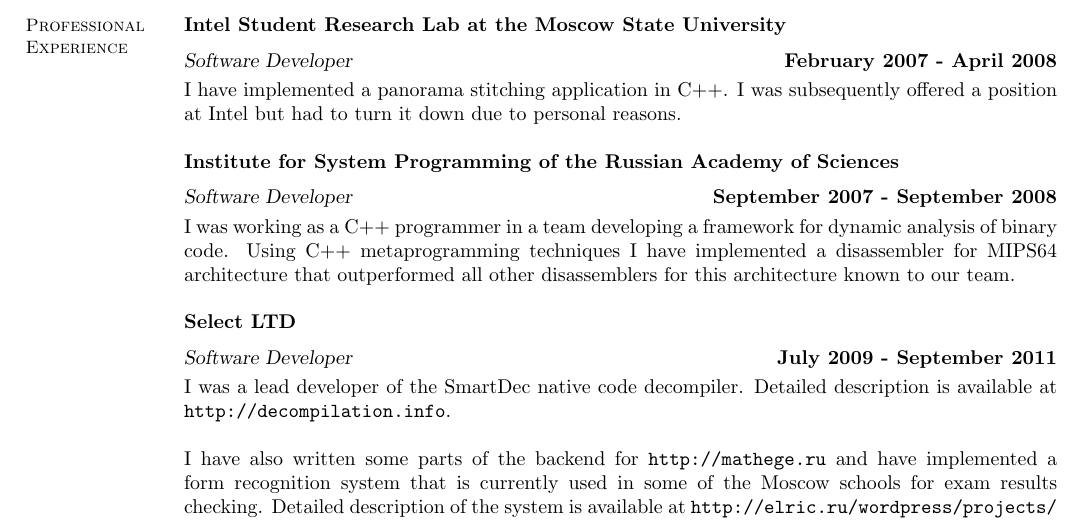
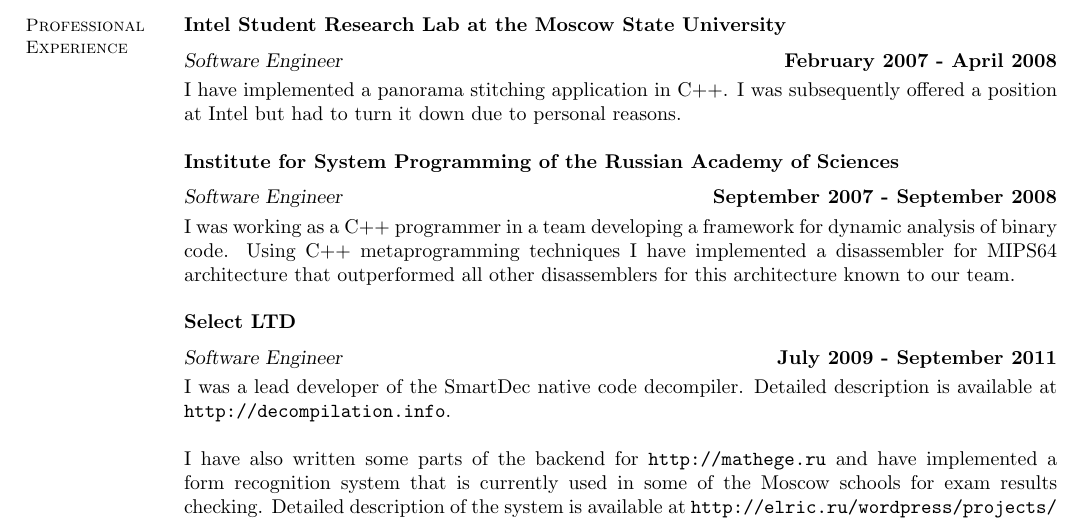
Before and after one commit to elrinor/tomes-of-power, a LaTeX CV (cv/CV.tex): part of page 2 of 3, cut so that both start at the same text. Compiled offline with pdfLaTeX.

Commit message:
CV fixes.

```diff
--- a/cv/CV.tex
+++ b/cv/CV.tex
@@ -66,18 +66,18 @@
 
     \section{\mysidestyle Professional\\Experience}
     \textbf{Intel Student Research Lab at the Moscow State University} \vspace{2mm}\\\vspace{1mm}%
-    \textsl{Software Developer} \hfill \textbf{February 2007 - April 2008}\\
+    \textsl{Software Engineer} \hfill \textbf{February 2007 - April 2008}\\
     I have implemented a panorama stitching application in C++. I was subsequently offered a position
 	at Intel but had to turn it down due to personal reasons.
 
     \textbf{Institute for System Programming of the Russian Academy of Sciences} \vspace{2mm}\\\vspace{1mm}%
-    \textsl{Software Developer} \hfill \textbf{September 2007 - September 2008}\\
+    \textsl{Software Engineer} \hfill \textbf{September 2007 - September 2008}\\
     I was working as a C++ programmer in a team developing a framework for dynamic analysis of binary code.
 	Using C++ metaprogramming techniques I have implemented a disassembler for MIPS64 architecture that
 	outperformed all other disassemblers for this architecture known to our team.
 
     \textbf{Select LTD} \vspace{2mm}\\\vspace{1mm}%
-    \textsl{Software Developer} \hfill \textbf{July 2009 - September 2011}\\
+    \textsl{Software Engineer} \hfill \textbf{July 2009 - September 2011}\\
     I was a lead developer of the SmartDec native code decompiler. Detailed description is available at \url{http://decompilation.info}.
 
     I have also written some parts of the backend for \url{http://mathege.ru} and have implemented a form recognition system that is currently used in some of the Moscow schools for exam results checking. Detailed description of the system is available at \url{http://elric.ru/wordpress/projects/form-recognition-toolkit/}.
```
Also changed, not shown: cv/CV.tex (2 more changed lines).
